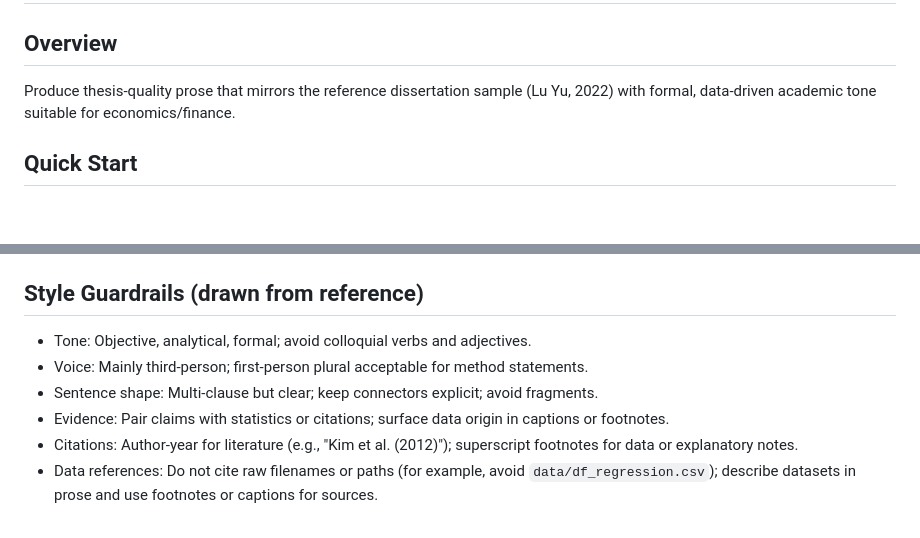
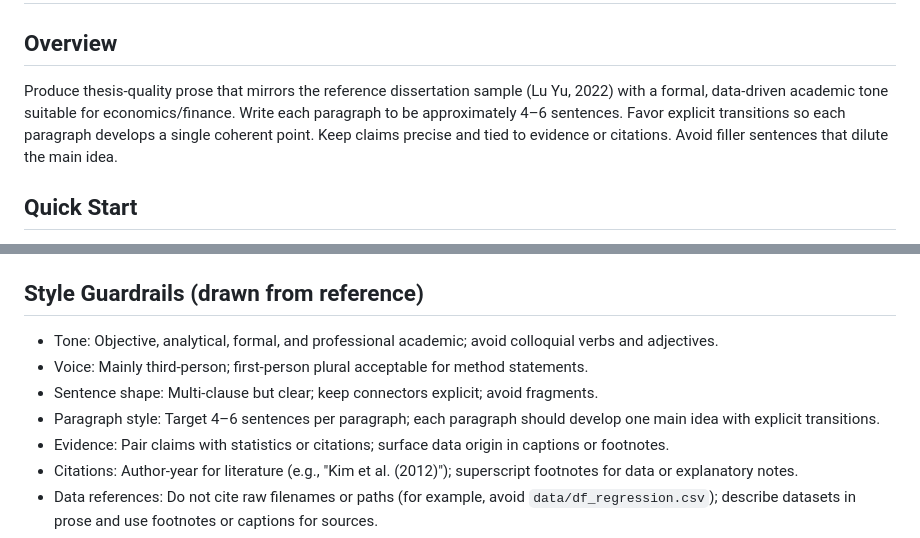
Before and after one commit to ly229/Index_Fund, a Markdown page: skills/thesis-writing/SKILL.md, 2 parts joined by grey strips. GitHub-like rendering; blank space fills up the shorter version.

Commit message:
Enhance thesis-writing skill documentation and add summary for df_regression.csv

```diff
--- a/skills/thesis-writing/SKILL.md
+++ b/skills/thesis-writing/SKILL.md
@@ -6,7 +6,7 @@ description: Draft and revise thesis sections in a formal economics/finance diss
 # Thesis Writing
 
 ## Overview
-Produce thesis-quality prose that mirrors the reference dissertation sample (Lu Yu, 2022) with formal, data-driven academic tone suitable for economics/finance.
+Produce thesis-quality prose that mirrors the reference dissertation sample (Lu Yu, 2022) with a formal, data-driven academic tone suitable for economics/finance. Write each paragraph to be approximately 4–6 sentences. Favor explicit transitions so each paragraph develops a single coherent point. Keep claims precise and tied to evidence or citations. Avoid filler sentences that dilute the main idea.
 
 ## Quick Start
 - Confirm section type (introduction, literature review, empirical design, results, conclusion) and key inputs (question, data, findings).
@@ -18,9 +18,10 @@ Produce thesis-quality prose that mirrors the reference dissertation sample (Lu
 - Default output location: Write generated chapter text to `thesis/` unless the user specifies a different destination. Save output as Word format (for example, `.docx`) rather than Markdown.
 
 ## Style Guardrails (drawn from reference)
-- Tone: Objective, analytical, formal; avoid colloquial verbs and adjectives.
+- Tone: Objective, analytical, formal, and professional academic; avoid colloquial verbs and adjectives.
 - Voice: Mainly third-person; first-person plural acceptable for method statements.
 - Sentence shape: Multi-clause but clear; keep connectors explicit; avoid fragments.
+- Paragraph style: Target 4–6 sentences per paragraph; each paragraph should develop one main idea with explicit transitions.
 - Evidence: Pair claims with statistics or citations; surface data origin in captions or footnotes.
 - Citations: Author-year for literature (e.g., "Kim et al. (2012)"); superscript footnotes for data or explanatory notes.
 - Data references: Do not cite raw filenames or paths (for example, avoid `data/df_regression.csv`); describe datasets in prose and use footnotes or captions for sources.
```
Also changed, not shown: data/df_regression_summary.md (added, +33 -0 lines).
